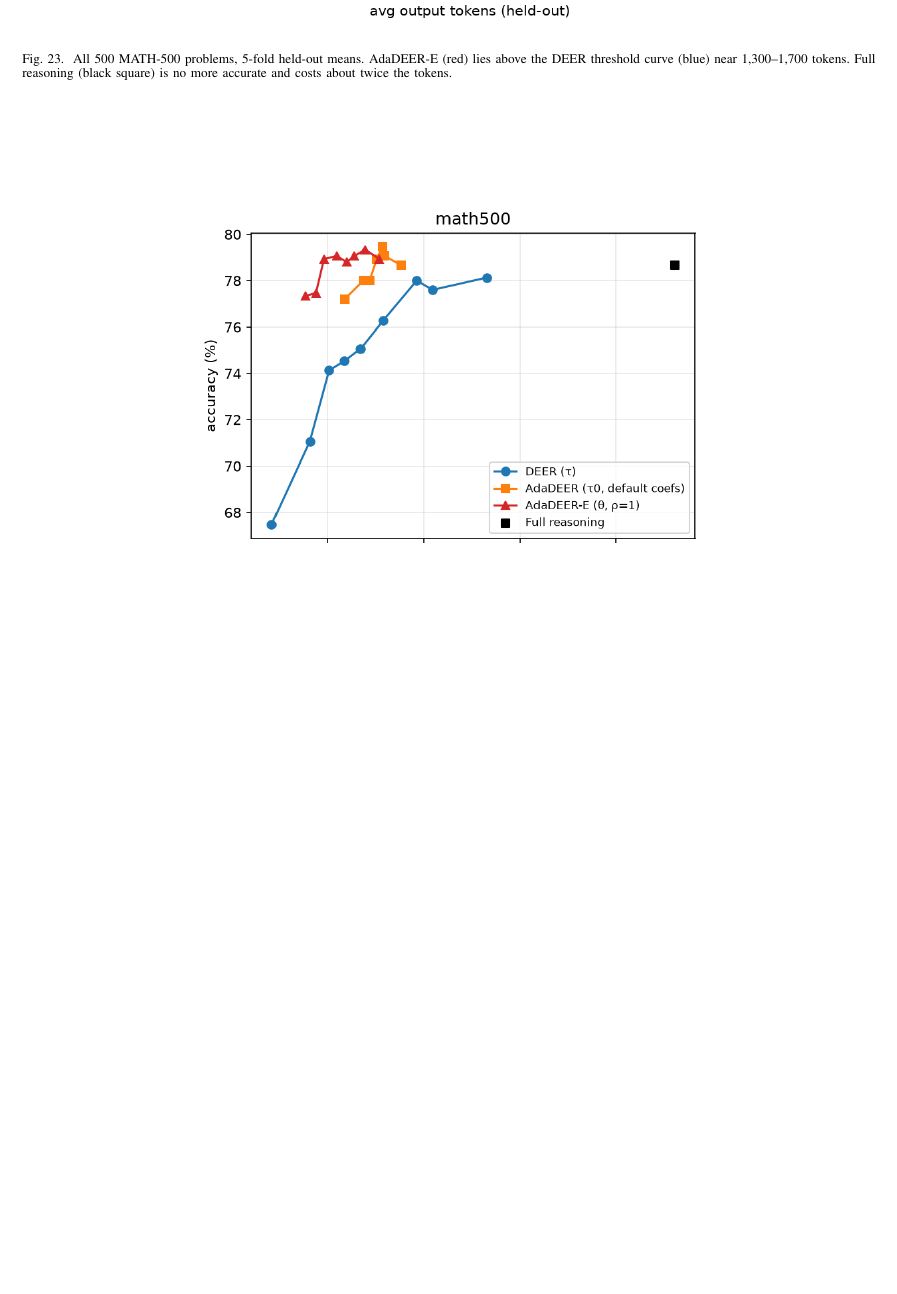
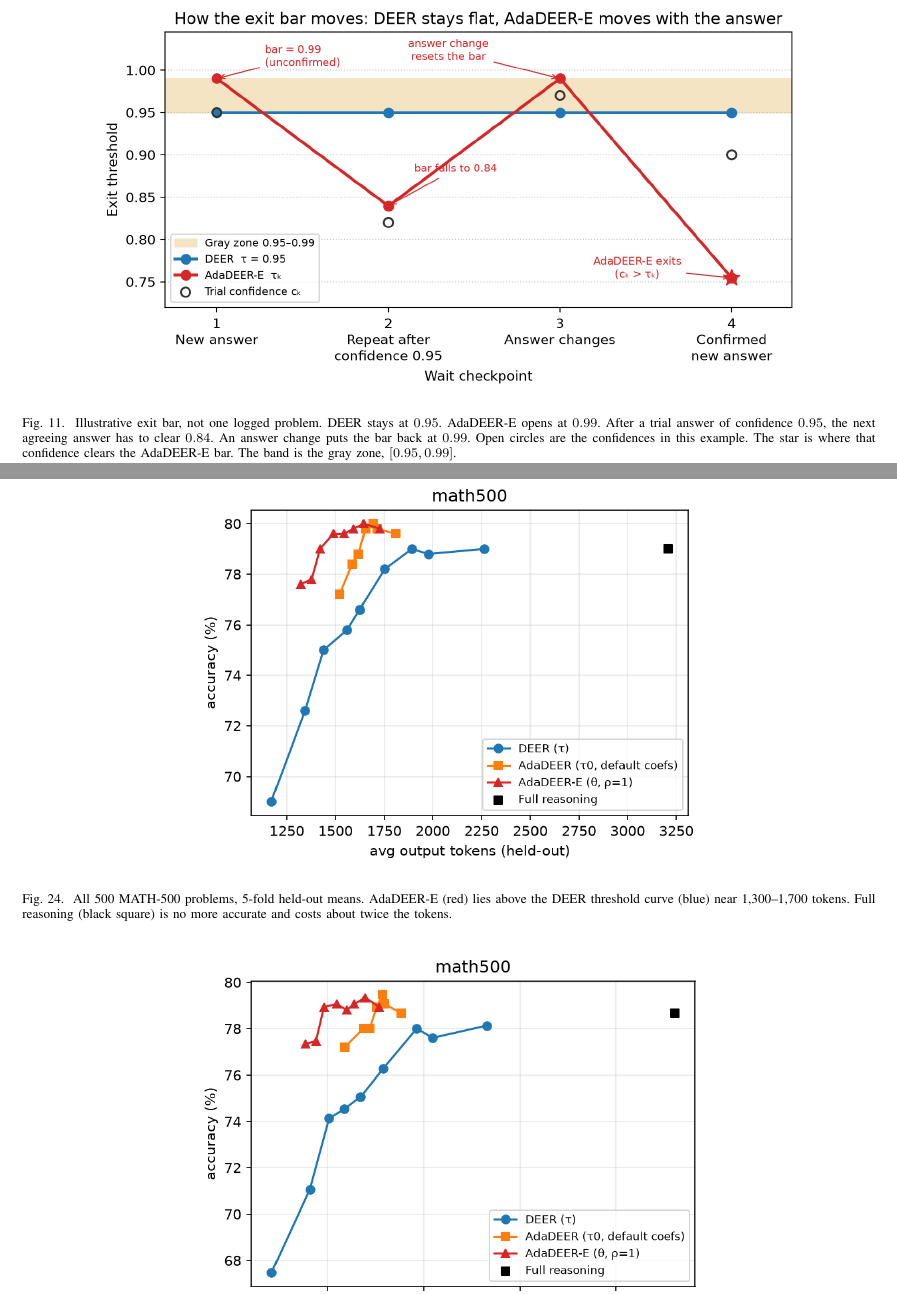
Before and after one commit to PeramVishnuSree/Adaptive-Early-Exit-for-Efficient-Reasoning-Reproducing-and-Extending-DEER, a LaTeX paper (Jaswanthi Mandalapu/checkin4_overleaf/main.tex): part of page 17 of 27 before the commit and two parts of pages 9 and 17 of 27 after it, the two joined at a grey line, cut at the place of the change, the shorter picture padded with empty space. Compiled offline with pdfLaTeX.

Commit message:
Add the AdaDEER-E threshold-evolution figure.
The plot shows a flat DEER bar at 0.95 against the evidence rule: 0.99 on a new answer, about 0.84 after a 0.95 repeat, and a reset to 0.99 when the answer changes.

```diff
--- a/Jaswanthi Mandalapu/checkin4_overleaf/main.tex
+++ b/Jaswanthi Mandalapu/checkin4_overleaf/main.tex
@@ -226,6 +226,8 @@ An answer change resets the bar to $0.99$.
 With $\rho=0$ the rule is exactly DEER at $\tau=\sigma(\theta)$.
 There is no training, no extra probe, and no extra forward pass.
 $\theta$ and $\rho$ were fixed on a dev slice (MATH-500 problems 100--131 and GSM8K problems 100--147) before the evaluation problems were scored.
+
+\widefig{figures/threshold_evolution.png}{Illustrative exit bar, not one logged problem. DEER stays at $0.95$. AdaDEER-E opens at $0.99$. After a trial answer of confidence $0.95$, the next agreeing answer has to clear $0.84$. An answer change puts the bar back at $0.99$. Open circles are the confidences in this example. The star is where that confidence clears the AdaDEER-E bar. The band is the gray zone, $[0.95,0.99]$.}{fig:tau-evol}
 
 \section{Experimental Setup}
 The model is DeepSeek-R1-Distill-Qwen-1.5B, greedy decoding, an 8{,}000-token budget, and a thinking cap at 60\% of that budget (4{,}800 tokens).
```
Also changed, not shown: Jaswanthi Mandalapu/checkin4_overleaf/figures/threshold_evolution.png (added), Jaswanthi Mandalapu/checkin4_overleaf/main.pdf.
